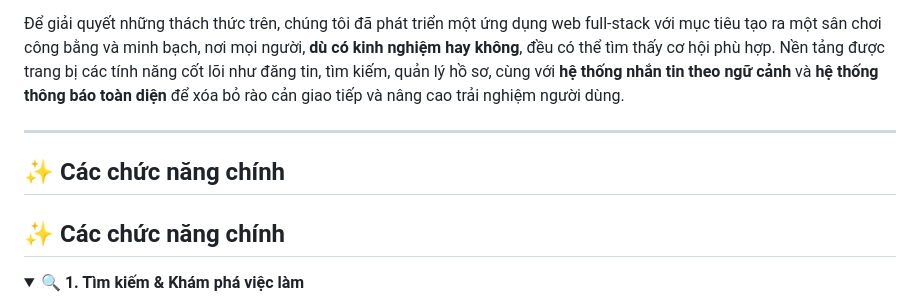
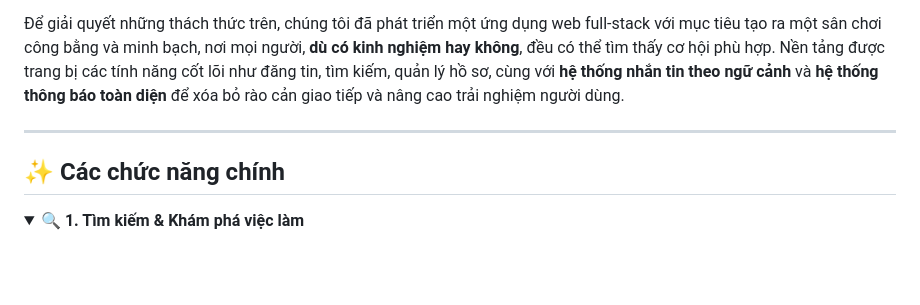
Before and after one commit to Pbl3-Group/Pbl3, a Markdown page: README.md, the part around the change. GitHub-like rendering; folded sections open; blank space fills up the shorter version.

Commit message:
Cập nhật README

```diff
--- a/README.md
+++ b/README.md
@@ -24,8 +24,6 @@ Thị trường này vô cùng đa dạng, từ các bạn sinh viên đang tìm
 
 
 ---
-
-## ✨ Các chức năng chính
 
 ## ✨ Các chức năng chính
 
```
